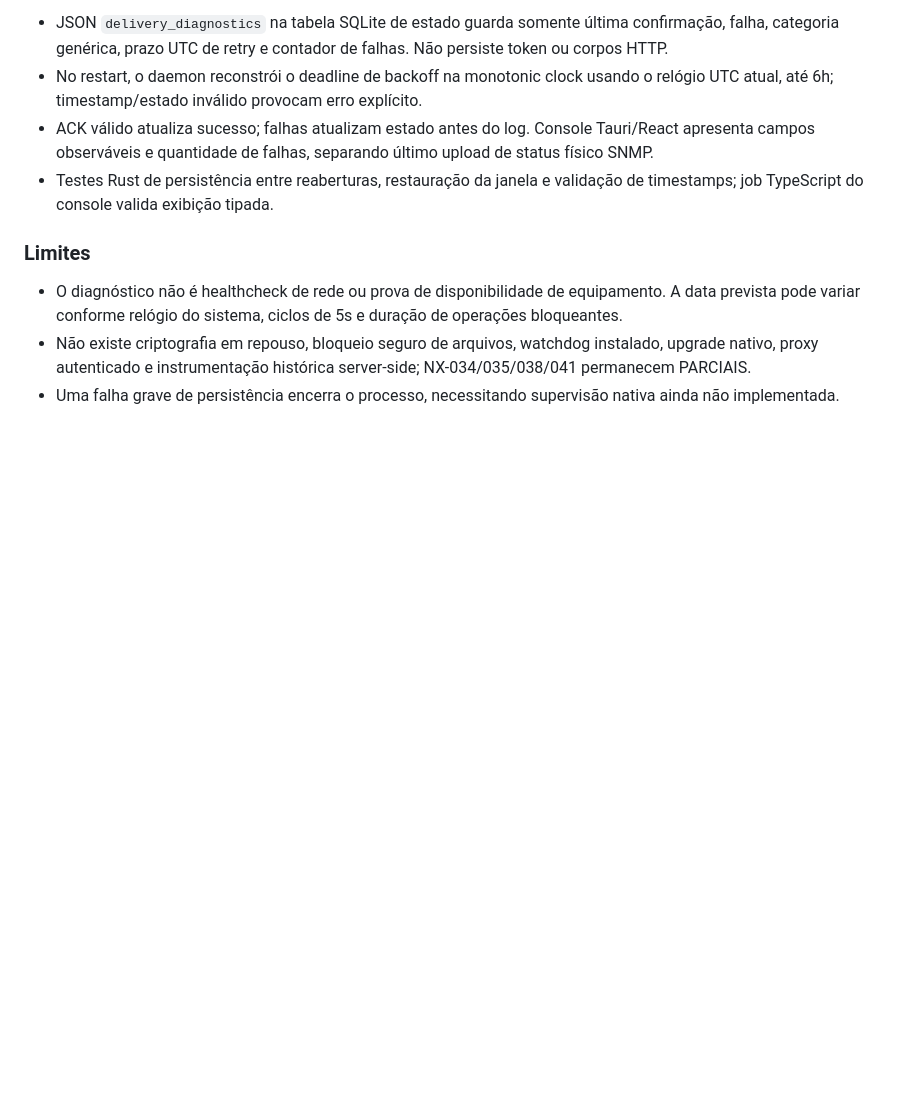
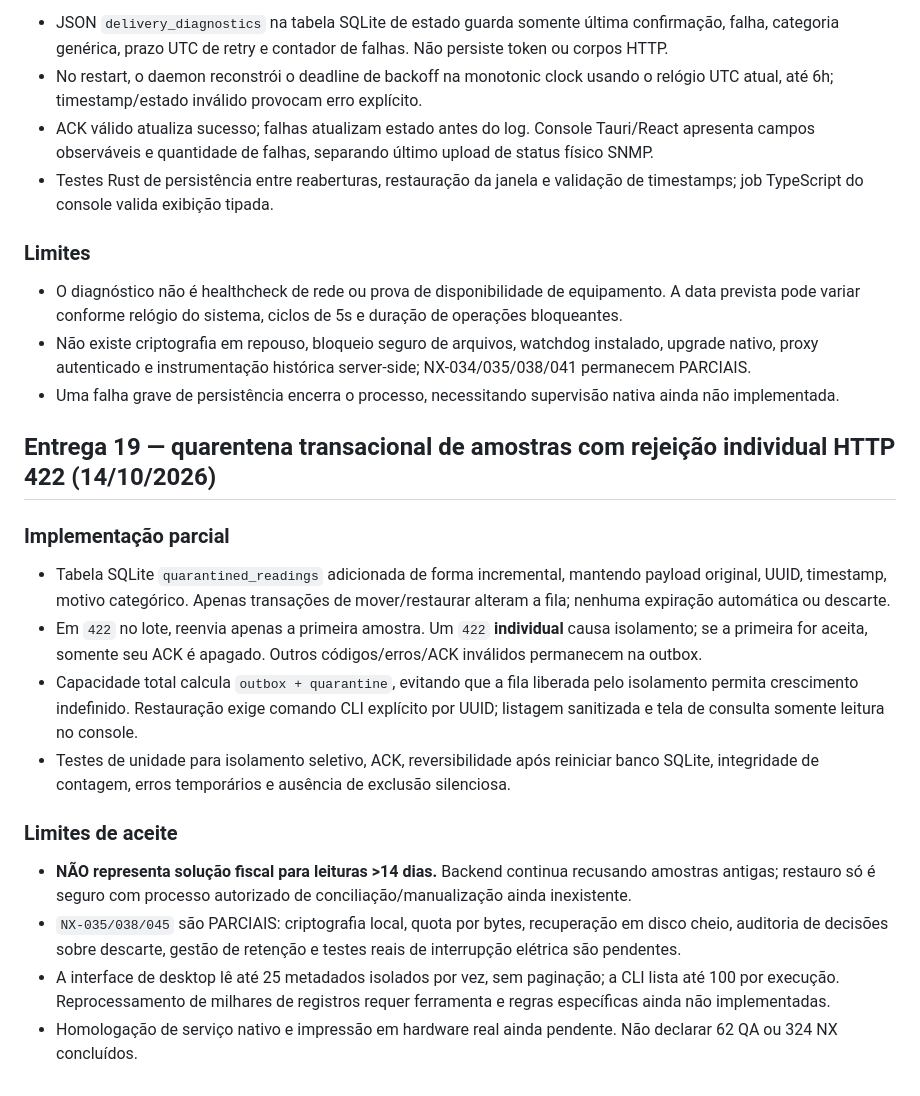
Before and after one commit to gabriell211/Nexa-System, a Markdown page: docs/EXECUTION-TRACKER.md, the part around the change. Rendered like a GitHub page; blank space fills up the shorter version.

Commit message:
docs(collector): record reversible HTTP 422 quarantine and unresolved financial acceptance

```diff
--- a/docs/EXECUTION-TRACKER.md
+++ b/docs/EXECUTION-TRACKER.md
@@ -376,3 +376,17 @@ Pendentes: restrições por unidade/departamento, bloqueios contextuais por aç
 - O diagnóstico não é healthcheck de rede ou prova de disponibilidade de equipamento. A data prevista pode variar conforme relógio do sistema, ciclos de 5s e duração de operações bloqueantes.
 - Não existe criptografia em repouso, bloqueio seguro de arquivos, watchdog instalado, upgrade nativo, proxy autenticado e instrumentação histórica server-side; NX-034/035/038/041 permanecem PARCIAIS.
 - Uma falha grave de persistência encerra o processo, necessitando supervisão nativa ainda não implementada.
+
+## Entrega 19 — quarentena transacional de amostras com rejeição individual HTTP 422 (14/10/2026)
+
+### Implementação parcial
+- Tabela SQLite `quarantined_readings` adicionada de forma incremental, mantendo payload original, UUID, timestamp, motivo categórico. Apenas transações de mover/restaurar alteram a fila; nenhuma expiração automática ou descarte.
+- Em `422` no lote, reenvia apenas a primeira amostra. Um `422` **individual** causa isolamento; se a primeira for aceita, somente seu ACK é apagado. Outros códigos/erros/ACK inválidos permanecem na outbox.
+- Capacidade total calcula `outbox + quarantine`, evitando que a fila liberada pelo isolamento permita crescimento indefinido. Restauração exige comando CLI explícito por UUID; listagem sanitizada e tela de consulta somente leitura no console.
+- Testes de unidade para isolamento seletivo, ACK, reversibilidade após reiniciar banco SQLite, integridade de contagem, erros temporários e ausência de exclusão silenciosa.
+
+### Limites de aceite
+- **NÃO representa solução fiscal para leituras >14 dias.** Backend continua recusando amostras antigas; restauro só é seguro com processo autorizado de conciliação/manualização ainda inexistente.
+- `NX-035/038/045` são PARCIAIS: criptografia local, quota por bytes, recuperação em disco cheio, auditoria de decisões sobre descarte, gestão de retenção e testes reais de interrupção elétrica são pendentes.
+- A interface de desktop lê até 25 metadados isolados por vez, sem paginação; a CLI lista até 100 por execução. Reprocessamento de milhares de registros requer ferramenta e regras específicas ainda não implementadas.
+- Homologação de serviço nativo e impressão em hardware real ainda pendente. Não declarar 62 QA ou 324 NX concluídos.
```
